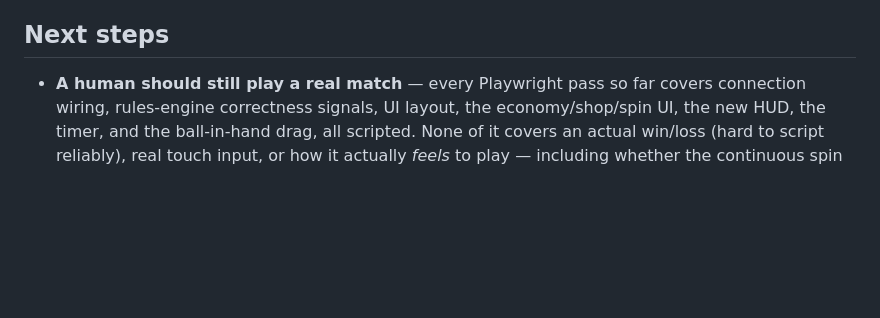
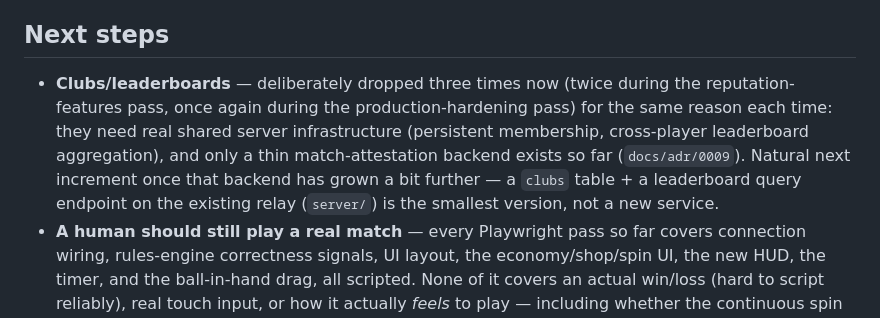
Before and after one commit to hatif03/midnight-pool, a Markdown page: PROJECT_LOG.md, the part around the change. GitHub-like rendering; blank space fills up the shorter version.

Commit message:
docs: note clubs/leaderboards as future work, not dropped silently

```diff
--- a/PROJECT_LOG.md
+++ b/PROJECT_LOG.md
@@ -488,6 +488,12 @@ See `docs/adr/` for the full record:
 
 ## Next steps
 
+- **Clubs/leaderboards** — deliberately dropped three times now (twice during the reputation-
+  features pass, once again during the production-hardening pass) for the same reason each time:
+  they need real shared server infrastructure (persistent membership, cross-player leaderboard
+  aggregation), and only a thin match-attestation backend exists so far (`docs/adr/0009`). Natural
+  next increment once that backend has grown a bit further — a `clubs` table + a leaderboard query
+  endpoint on the existing relay (`server/`) is the smallest version, not a new service.
 - **A human should still play a real match** — every Playwright pass so far covers connection
   wiring, rules-engine correctness signals, UI layout, the economy/shop/spin UI, the new HUD, the
   timer, and the ball-in-hand drag, all scripted. None of it covers an actual win/loss (hard to
```
